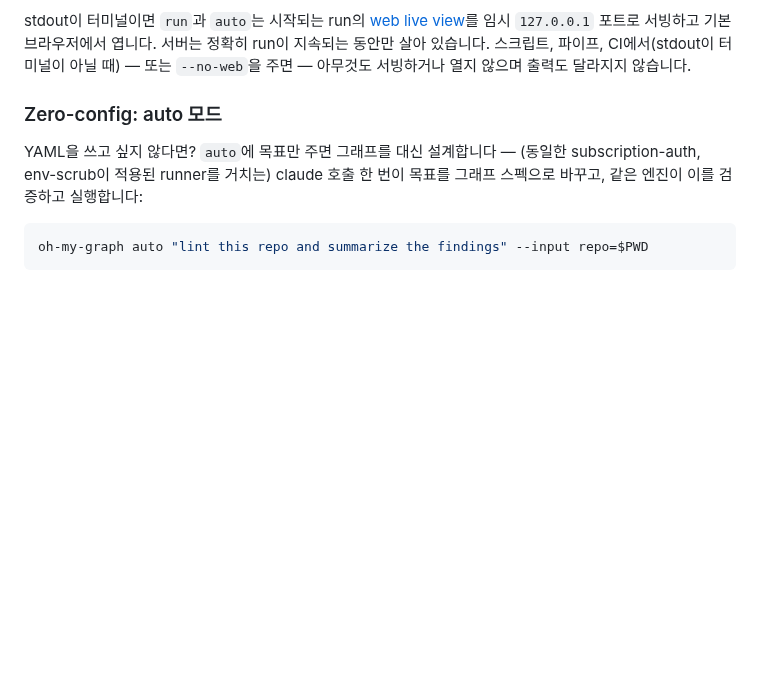
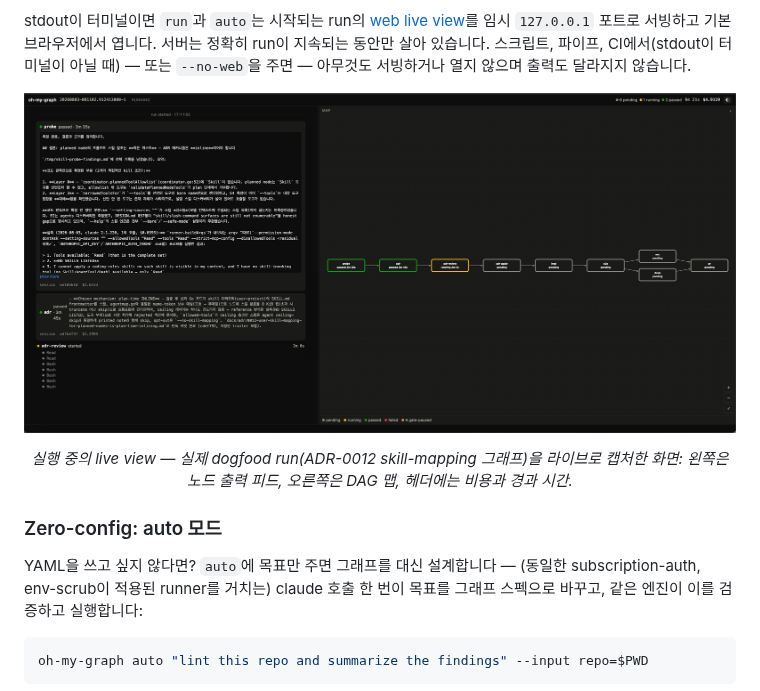
Before and after one commit to jitokim/oh-my-graph, a Markdown page: README.ko.md, the part around the change. Drawn GitHub-style; pictures changed too: assets/live-view.png (added); blank space fills up the shorter version.

```diff
--- a/README.ko.md
+++ b/README.ko.md
@@ -91,6 +91,11 @@ view](#usage)를 임시 `127.0.0.1` 포트로 서빙하고 기본 브라우저
 서버는 정확히 run이 지속되는 동안만 살아 있습니다. 스크립트, 파이프,
 CI에서(stdout이 터미널이 아닐 때) — 또는 `--no-web`을 주면 — 아무것도
 서빙하거나 열지 않으며 출력도 달라지지 않습니다.
+
+<p align="center">
+  <img src="assets/live-view.png" alt="실제 oh-my-graph run의 web live view: 왼쪽은 노드 출력 피드, 오른쪽은 passed/running/pending 노드가 표시된 DAG 맵, 헤더에는 실시간 비용과 경과 시간" width="100%" />
+</p>
+<p align="center"><em>실행 중의 live view — 실제 dogfood run(ADR-0012 skill-mapping 그래프)을 라이브로 캡처한 화면: 왼쪽은 노드 출력 피드, 오른쪽은 DAG 맵, 헤더에는 비용과 경과 시간.</em></p>
 
 ### Zero-config: auto 모드
 
```
Also changed, not shown: README.md (+5 -0 lines).
